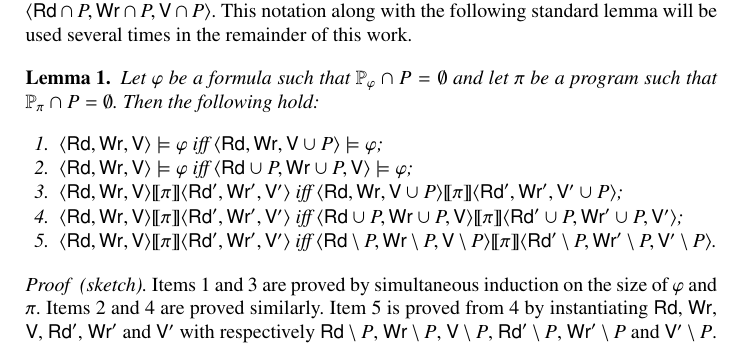
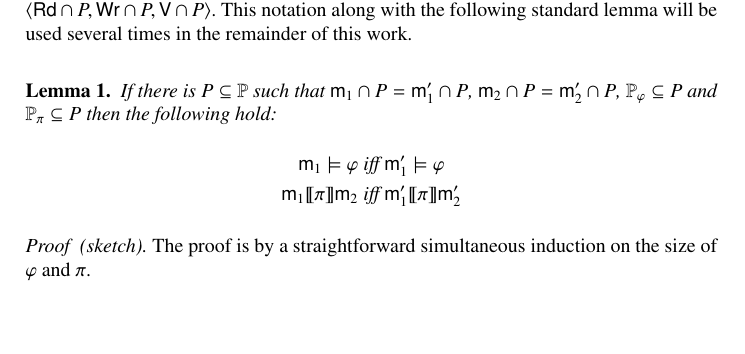
Before and after one commit to Jogo27/JLAMP2, a LaTeX thesis (x_dlpa4para.tex): part of page 7 of 25, cut so that both start at the same text, the shorter picture padded with empty space. Compiled offline with pdfLaTeX.

Commit message:
More general version of Lemma 1.

```diff
--- a/x_dlpa4para.tex
+++ b/x_dlpa4para.tex
@@ -776,34 +776,18 @@ will be used several times in the remainder of this work.
 %The next result says that the interpretation of formulas and programs is not sensitive to the values of propositional variables that do not occur in them, where `values' not only refers to the truth value but also to the readability and writability value.
 
 \begin{lemma}\label{theo:irrelevantVariables}
-Let $\phi$ be a formula such that $\propsetOf \phi \cap P = \emptyset$ and
-let $ \pi$ be a program such that $\propsetOf \pi \cap P = \emptyset$. Then the following hold:
-\begin{enumerate}
-\item\label{item:addValuationFormula}
-$\tuple{\readset,\writeset,\valuset} \models \phi $ iff
-$\tuple{\readset,\writeset,\valuset\cup P} \models \phi$;
-\item\label{item:addAllFormula}
-$\tuple{\readset,\writeset,\valuset} \models \phi $ iff
-$\tuple{\readset\cup P,\writeset\cup P,\valuset} \models \phi$;
-\item\label{item:addValuationProgram}
-$\tuple{\readset,\writeset,\valuset} \intPgm \pi \tuple{\readset',\writeset',\valuset'} $ iff
-$\tuple{\readset,\writeset,\valuset\cup P} \intPgm \pi \tuple{\readset',\writeset',\valuset'\cup P} $;
-\item\label{item:addAllProgram}
-$\tuple{\readset,\writeset,\valuset} \intPgm \pi \tuple{\readset',\writeset',\valuset'} $ iff
-$\tuple{\readset\cup P,\writeset\cup P,\valuset} \intPgm \pi \tuple{\readset'\cup P,\writeset'\cup P,\valuset'} $;
-\item\label{item:subAllProgram}
-$\tuple{\readset,\writeset,\valuset} \intPgm \pi \tuple{\readset',\writeset',\valuset'} $ iff
-$\tuple{\readset\setminus P,\writeset\setminus P,\valuset\setminus P} \intPgm \pi \tuple{\readset'\setminus P,\writeset'\setminus P,\valuset'\setminus P} $.
-\end{enumerate}
+If there is $P \subseteq \propset$ such that
+$\modl_1 \modinter P = \modl_1' \modinter P$,
+$\modl_2 \modinter P = \modl_2' \modinter P$,
+$\propsetOf \phi \subseteq P$ and $\propsetOf \pi \subseteq P$ then the following hold:
+\begin{align*}
+\modl_1 \models \phi &\text{ iff } \modl_1' \models \phi \\
+\modl_1 \intPgm \pi \modl_2 &\text{ iff } \modl_1' \intPgm \pi \modl_2'
+\end{align*}
 \end{lemma}
 \begin{proof}[sketch]
-Items~\ref{item:addValuationFormula} and~\ref{item:addValuationProgram} are proved by simultaneous
+The proof is by a straightforward simultaneous
 induction on the size of $\phi$ and $\pi$.
-Items~\ref{item:addAllFormula} and~\ref{item:addAllProgram} are proved similarly.
-Item~\ref{item:subAllProgram} is proved from \ref{item:addAllProgram} by instantiating $\readset$,
-$\writeset$, $\valuset$, $\readset'$, $\writeset'$ and $\valuset'$ with respectively
-$\readset\setminus P$, $\writeset\setminus P$, $\valuset\setminus P$, $\readset'\setminus P$,
-$\writeset'\setminus P$ and $\valuset'\setminus P$.
 \end{proof}
 
 
```
Also changed, not shown: x_dlpa4para.tex (2 more changed lines).
